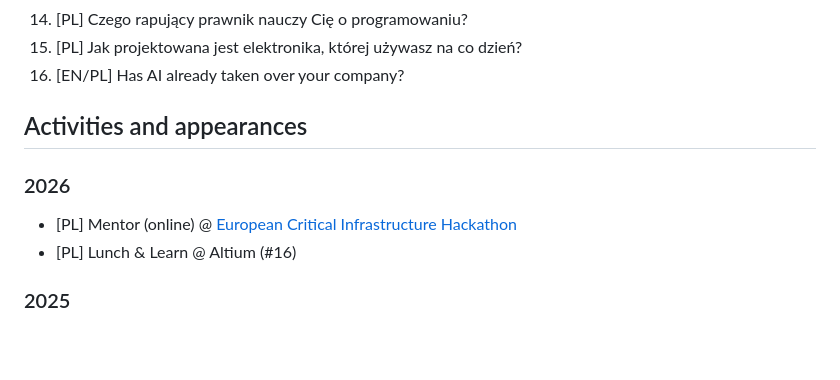
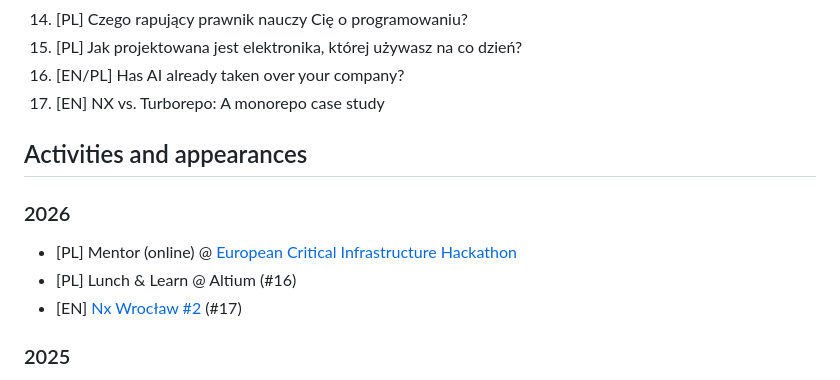
Before and after one commit to superdyzio/superdyzio.github.io, a Markdown page: README.md, the part around the change. Drawn GitHub-style; blank space fills up the shorter version.

Commit message:
add Nx Wrocław

```diff
--- a/README.md
+++ b/README.md
@@ -26,12 +26,14 @@ _I'd be very happy to visit your event or company with one of these, just [let m
 14. [PL] Czego rapujący prawnik nauczy Cię o programowaniu?
 15. [PL] Jak projektowana jest elektronika, której używasz na co dzień?
 16. [EN/PL] Has AI already taken over your company?
+17. [EN] NX vs. Turborepo: A monorepo case study
 
 ## Activities and appearances
 
 ### 2026
 - [PL] Mentor (online) @ [European Critical Infrastructure Hackathon](https://criticalhackathon.com/)
 - [PL] Lunch & Learn @ Altium (#16)
+- [EN] [Nx Wrocław #2](https://www.youtube.com/watch?v=olpkD-lUePg) (#17)
 
 ### 2025
 - [PL] Mentor @ [BKI Hack hackathon](https://bkihack.pl/history/8-bydgoski-hackathon)
```
